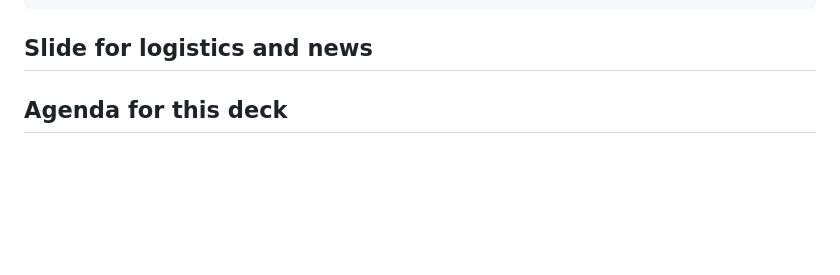
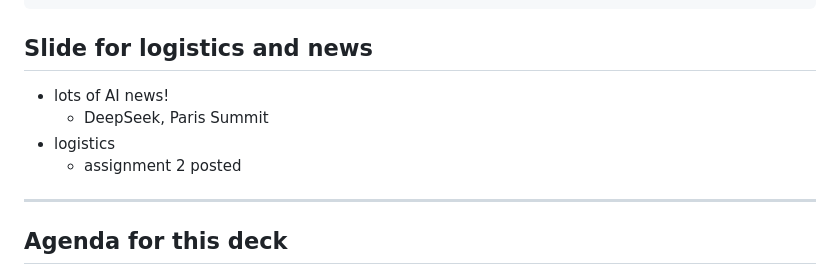
Before and after one commit to nickmvincent/cmpt419_spring2025, a Markdown page: slides_src/week06-draft.md, the part around one of its changes. GitHub-like rendering; blank space fills up the shorter version.

```diff
--- a/slides_src/week06-draft.md
+++ b/slides_src/week06-draft.md
@@ -15,6 +15,14 @@ date:
 ---
 
 ## Slide for logistics and news
+
+- lots of AI news!
+  - DeepSeek, Paris Summit
+- logistics
+  - assignment 2 posted
+
+---
+
 
 ## Agenda for this deck
 
```
Also changed, not shown: other parts of slides_src/week06-draft.md (+20 -5 lines).
